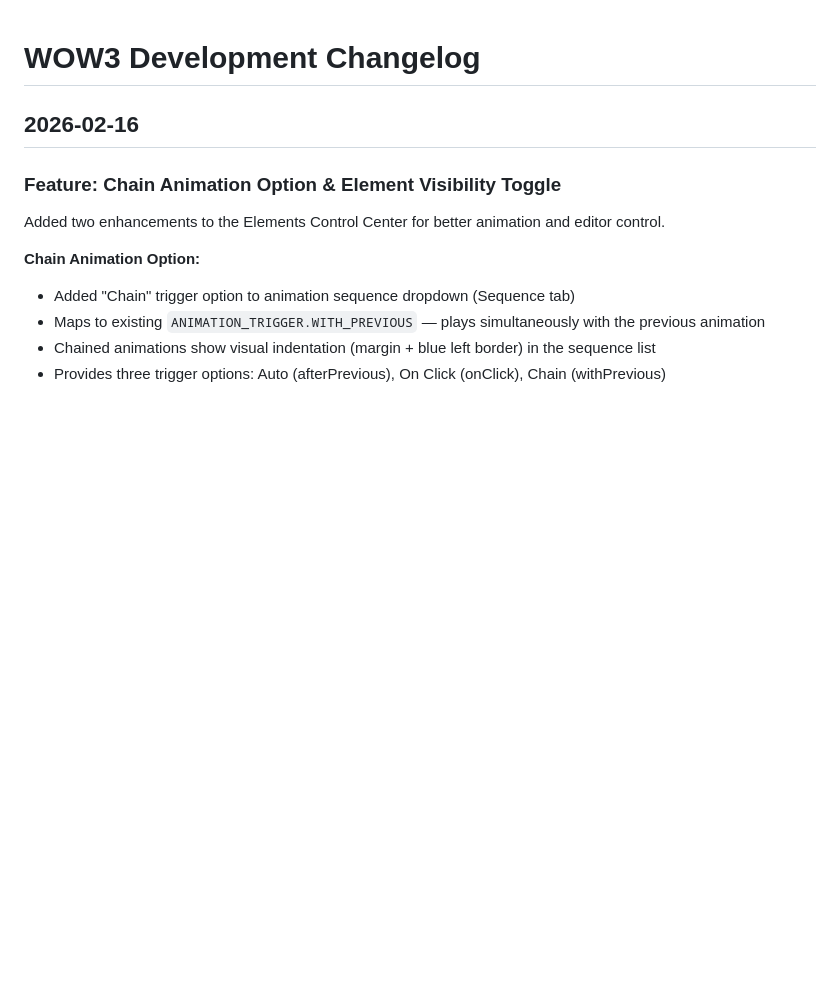
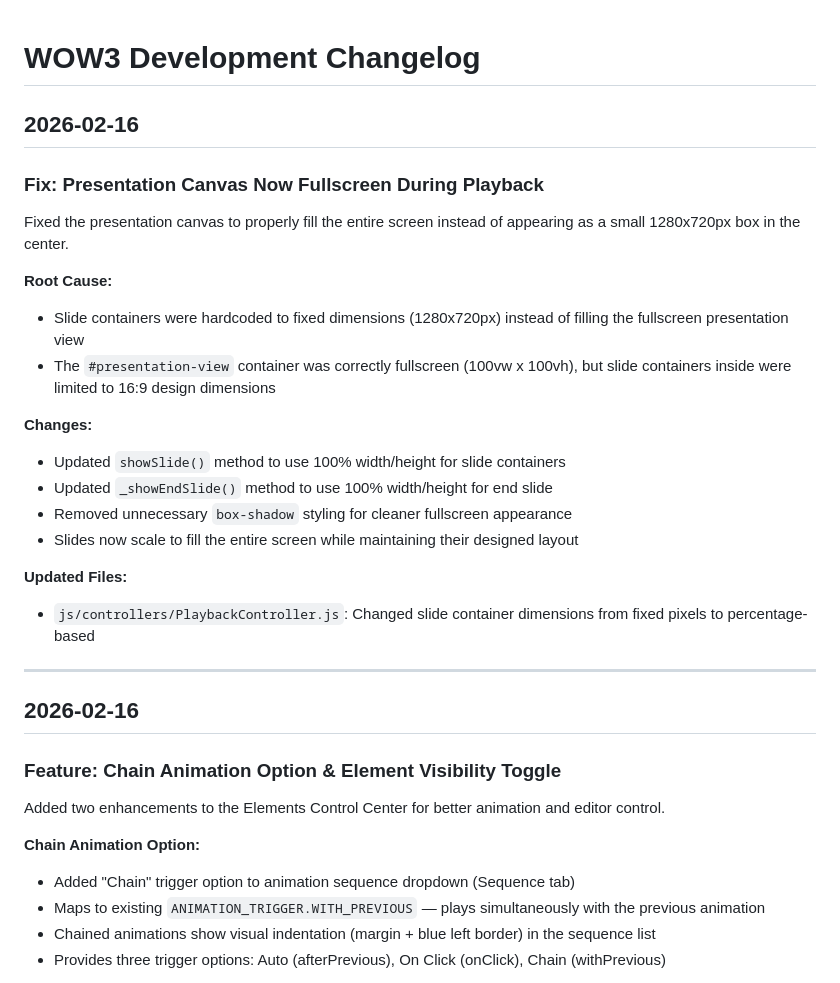
Before and after one commit to fsoft72/wow3, a Markdown page: CHANGES.md, the part around the change. Rendered like a GitHub page; blank space fills up the shorter version.

Commit message:
docs: Update CHANGES.md with fullscreen canvas fix

```diff
--- a/CHANGES.md
+++ b/CHANGES.md
@@ -1,4 +1,25 @@
 # WOW3 Development Changelog
+
+## 2026-02-16
+
+### Fix: Presentation Canvas Now Fullscreen During Playback
+
+Fixed the presentation canvas to properly fill the entire screen instead of appearing as a small 1280x720px box in the center.
+
+**Root Cause:**
+- Slide containers were hardcoded to fixed dimensions (1280x720px) instead of filling the fullscreen presentation view
+- The `#presentation-view` container was correctly fullscreen (100vw x 100vh), but slide containers inside were limited to 16:9 design dimensions
+
+**Changes:**
+- Updated `showSlide()` method to use 100% width/height for slide containers
+- Updated `_showEndSlide()` method to use 100% width/height for end slide
+- Removed unnecessary `box-shadow` styling for cleaner fullscreen appearance
+- Slides now scale to fill the entire screen while maintaining their designed layout
+
+**Updated Files:**
+- `js/controllers/PlaybackController.js`: Changed slide container dimensions from fixed pixels to percentage-based
+
+---
 
 ## 2026-02-16
 
```
